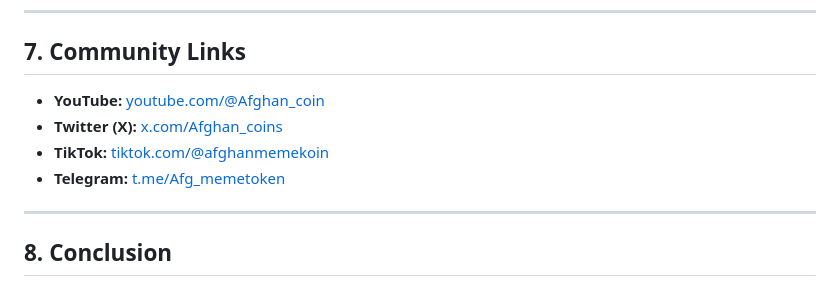
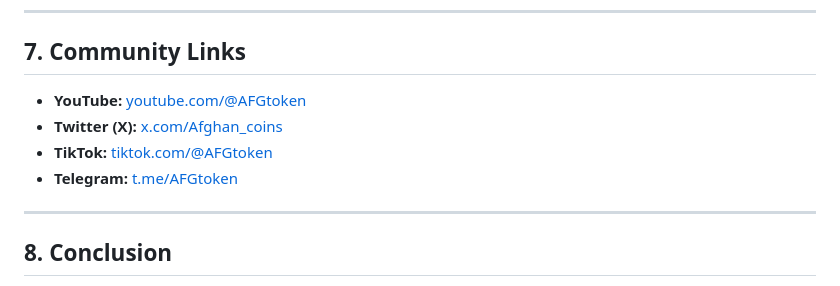
Before and after one commit to AFGtoken/Afghan.coin, a Markdown page: whitepaper.md, the part around the change. GitHub-like rendering.

```diff
--- a/whitepaper.md
+++ b/whitepaper.md
@@ -83,10 +83,10 @@ Afghan.coin (AFG) is a meme-based community token launched on Solana, aimed at u
 
 ## 7. Community Links
 
-- **YouTube:** [youtube.com/@Afghan_coin](https://www.youtube.com/@Afghan_coin)
-- **Twitter (X):** [x.com/Afghan_coins](https://x.com/Afghan_coins?t=fUQIrIZUV1Pgd7LHib8uJA&s=09)
-- **TikTok:** [tiktok.com/@afghanmemekoin](https://tiktok.com/@afghanmemekoin)
-- **Telegram:** [t.me/Afg_memetoken](https://t.me/Afg_memetoken)
+- **YouTube:** [youtube.com/@AFGtoken](https://www.youtube.com/@AFGtoken)
+- **Twitter (X):** [x.com/Afghan_coins](https://x.com/AFGtoken?t=fUQIrIZUV1Pgd7LHib8uJA&s=09)
+- **TikTok:** [tiktok.com/@AFGtoken](https://tiktok.com/@AFGtoken)
+- **Telegram:** [t.me/AFGtoken](https://t.me/AFGtoken)
 
 ---
 
```
